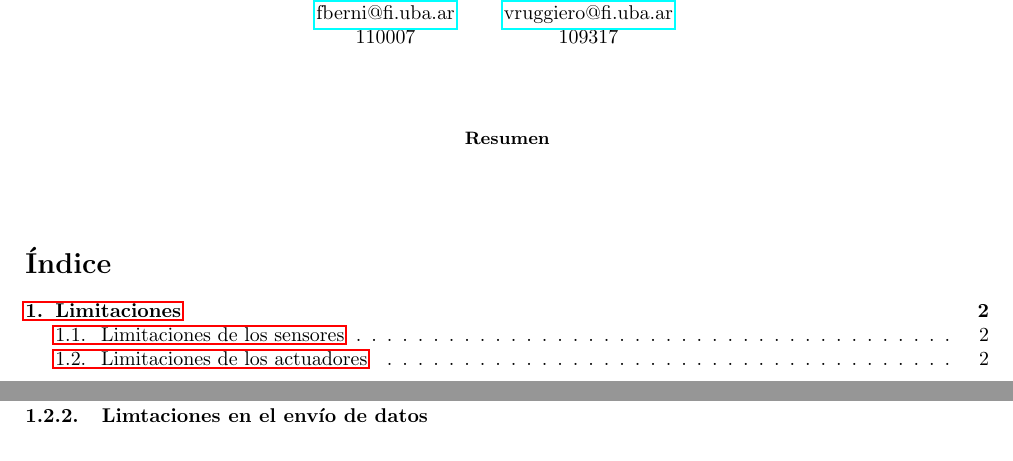
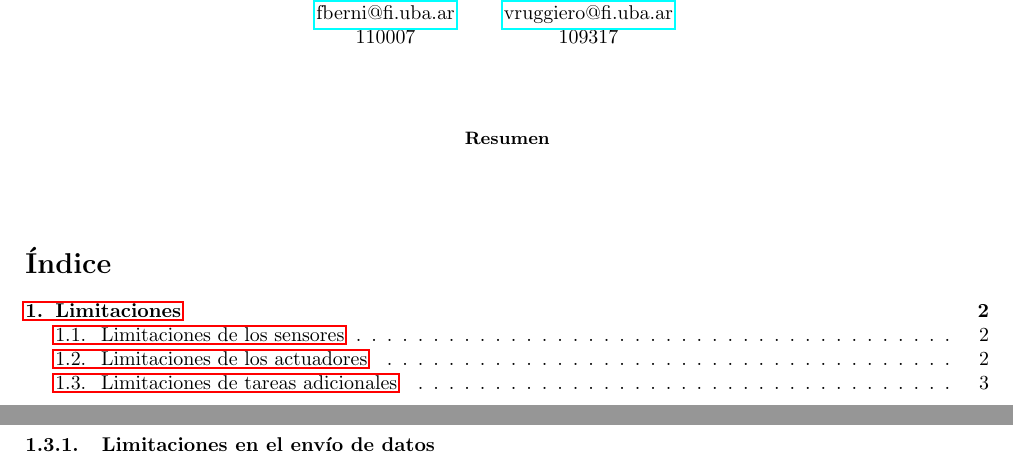
Before and after one commit to valenruggiero/Taller-de-Control, a LaTeX paper (TP1/informe/document.tex, which reads TP1/informe/tex/limitother.tex): two parts of pages 1 and 3 of 3, joined at a grey line, cut so that both start at the same text. Compiled offline with pdfLaTeX.

Commit message:
Fix typos

```diff
--- a/TP1/informe/tex/limitother.tex
+++ b/TP1/informe/tex/limitother.tex
@@ -1,5 +1,5 @@
-\subsecion{Limitaciones de tareas adicionales}
+\subsection{Limitaciones de tareas adicionales}
 
-\subsubsection{Limtaciones en el envío de datos}
+\subsubsection{Limitaciones en el envío de datos}
 
 % TODO: completar
```
